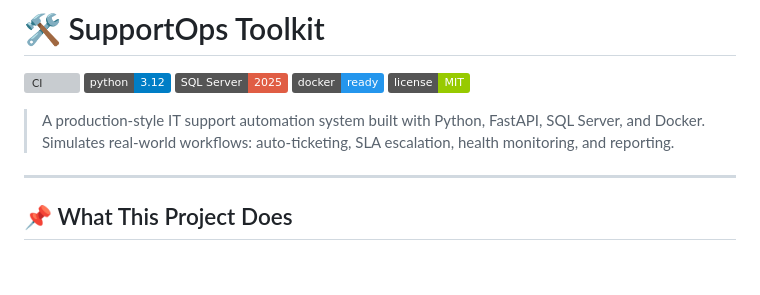
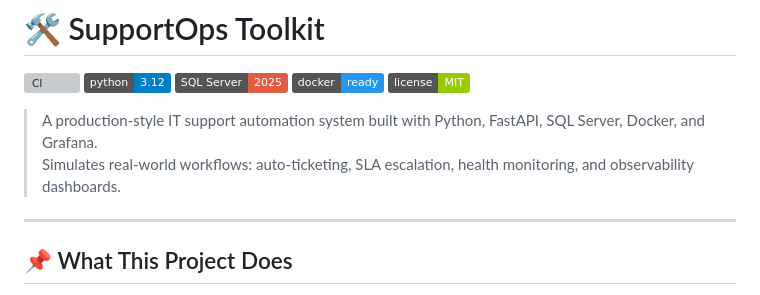
Before and after one commit to mgjlopez/supportops-toolkit, a Markdown page: README.md, the part around one of its changes. GitHub-like rendering; badges without logos; blank space fills up the shorter version; grey boxes are pictures that could not be loaded.

```diff
--- a/README.md
+++ b/README.md
@@ -6,8 +6,8 @@
 ![Docker](https://img.shields.io/badge/docker-ready-2496ED?logo=docker)
 ![License](https://img.shields.io/badge/license-MIT-green)
 
-> A production-style IT support automation system built with Python, FastAPI, SQL Server, and Docker.
-> Simulates real-world workflows: auto-ticketing, SLA escalation, health monitoring, and reporting.
+> A production-style IT support automation system built with Python, FastAPI, SQL Server, Docker, and Grafana.
+> Simulates real-world workflows: auto-ticketing, SLA escalation, health monitoring, and observability dashboards.
 
 ---
 
```
Also changed, not shown: other parts of README.md (+97 -41 lines).
